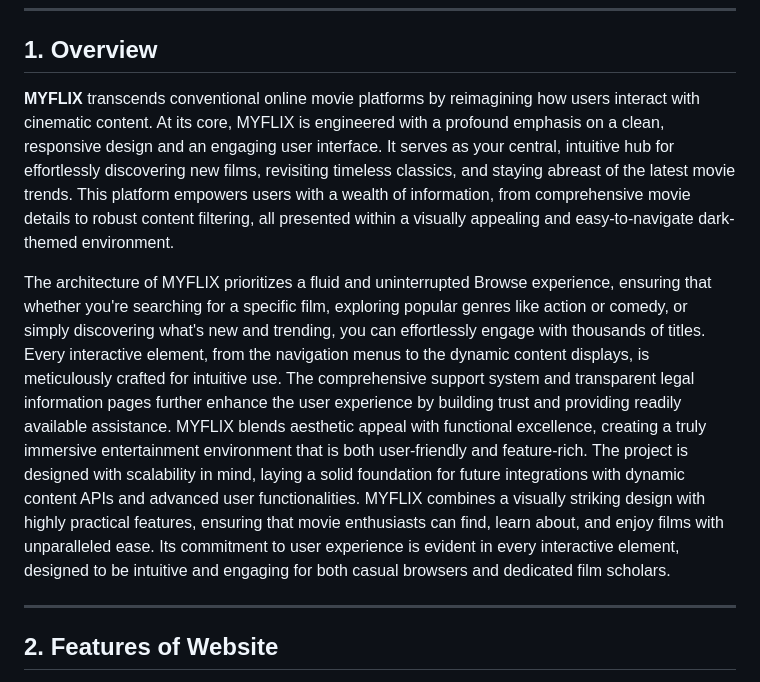
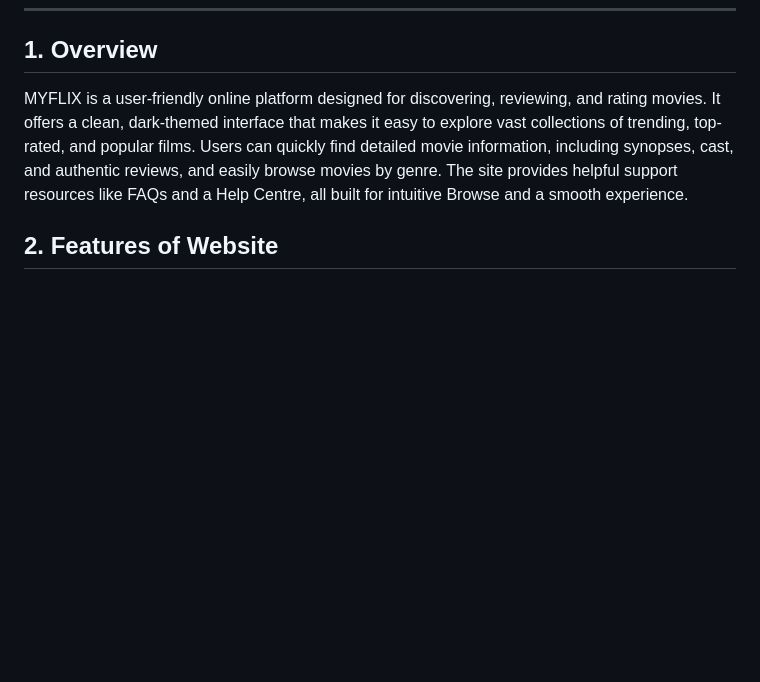
Before and after one commit to Jay00101/MyFlix, a Markdown page: README.md, the part around the change. Rendered like a GitHub page; blank space fills up the shorter version.

```diff
--- a/README.md
+++ b/README.md
@@ -7,12 +7,7 @@ As a robust application of modern frontend development, MYFLIX transcends simple
 ---
 
 ## **1. Overview**
-
-**MYFLIX** transcends conventional online movie platforms by reimagining how users interact with cinematic content. At its core, MYFLIX is engineered with a profound emphasis on a clean, responsive design and an engaging user interface. It serves as your central, intuitive hub for effortlessly discovering new films, revisiting timeless classics, and staying abreast of the latest movie trends. This platform empowers users with a wealth of information, from comprehensive movie details to robust content filtering, all presented within a visually appealing and easy-to-navigate dark-themed environment.
-
-The architecture of MYFLIX prioritizes a fluid and uninterrupted Browse experience, ensuring that whether you're searching for a specific film, exploring popular genres like action or comedy, or simply discovering what's new and trending, you can effortlessly engage with thousands of titles. Every interactive element, from the navigation menus to the dynamic content displays, is meticulously crafted for intuitive use. The comprehensive support system and transparent legal information pages further enhance the user experience by building trust and providing readily available assistance. MYFLIX blends aesthetic appeal with functional excellence, creating a truly immersive entertainment environment that is both user-friendly and feature-rich. The project is designed with scalability in mind, laying a solid foundation for future integrations with dynamic content APIs and advanced user functionalities. MYFLIX combines a visually striking design with highly practical features, ensuring that movie enthusiasts can find, learn about, and enjoy films with unparalleled ease. Its commitment to user experience is evident in every interactive element, designed to be intuitive and engaging for both casual browsers and dedicated film scholars.
-
----
+MYFLIX is a user-friendly online platform designed for discovering, reviewing, and rating movies. It offers a clean, dark-themed interface that makes it easy to explore vast collections of trending, top-rated, and popular films. Users can quickly find detailed movie information, including synopses, cast, and authentic reviews, and easily browse movies by genre. The site provides helpful support resources like FAQs and a Help Centre, all built for intuitive Browse and a smooth experience.
 
 ## **2. Features of Website**
 
```
